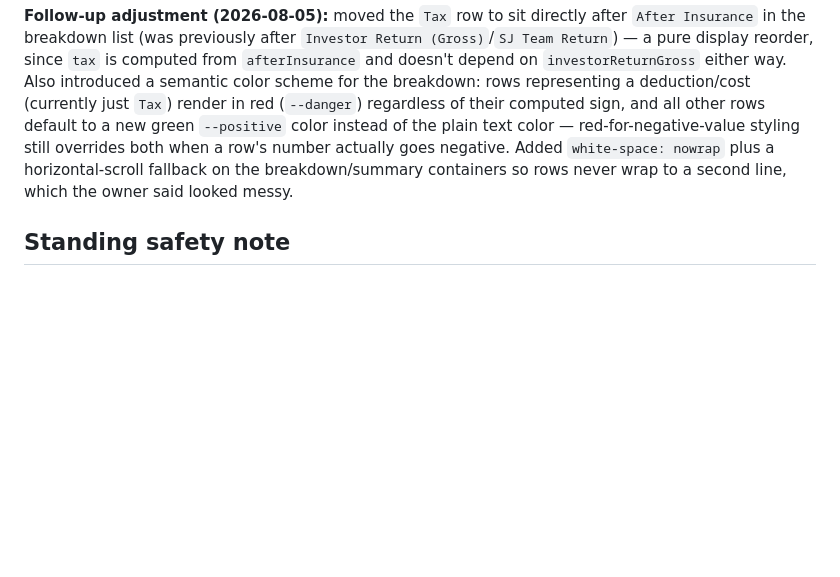
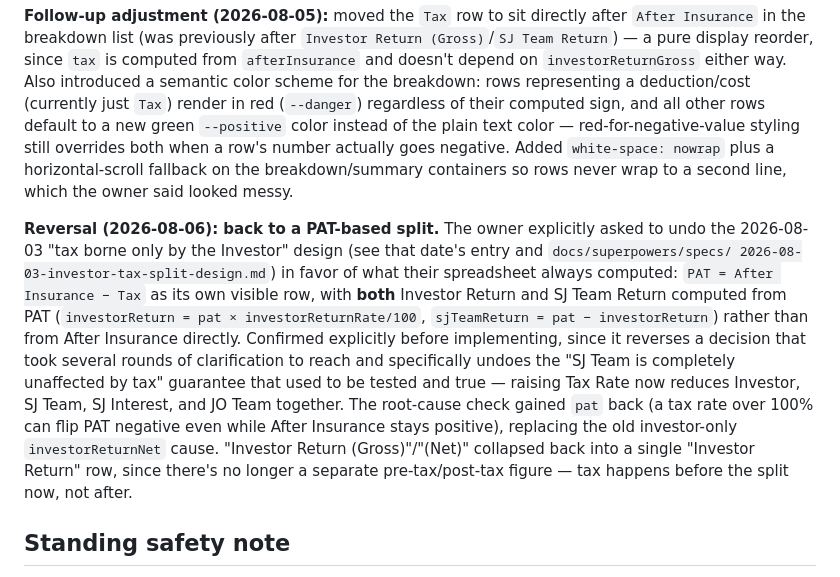
Before and after one commit to Tendo9001/PSCalculator, a Markdown page: docs/timeline.md, the part around the change. GitHub-like rendering; blank space fills up the shorter version.

Commit message:
Log the PAT-model reversal in the timeline

```diff
--- a/docs/timeline.md
+++ b/docs/timeline.md
@@ -189,6 +189,25 @@ a row's number actually goes negative. Added `white-space: nowrap` plus a
 horizontal-scroll fallback on the breakdown/summary containers so rows
 never wrap to a second line, which the owner said looked messy.
 
+**Reversal (2026-08-06): back to a PAT-based split.** The owner explicitly
+asked to undo the 2026-08-03 "tax borne only by the Investor" design (see
+that date's entry and `docs/superpowers/specs/
+2026-08-03-investor-tax-split-design.md`) in favor of what their
+spreadsheet always computed: `PAT = After Insurance − Tax` as its own
+visible row, with **both** Investor Return and SJ Team Return computed
+from PAT (`investorReturn = pat × investorReturnRate/100`,
+`sjTeamReturn = pat − investorReturn`) rather than from After Insurance
+directly. Confirmed explicitly before implementing, since it reverses a
+decision that took several rounds of clarification to reach and specifically undoes
+the "SJ Team is completely unaffected by tax" guarantee that used to be
+tested and true — raising Tax Rate now reduces Investor, SJ Team, SJ
+Interest, and JO Team together. The root-cause check gained `pat` back (a
+tax rate over 100% can flip PAT negative even while After Insurance stays
+positive), replacing the old investor-only `investorReturnNet` cause.
+"Investor Return (Gross)"/"(Net)" collapsed back into a single "Investor
+Return" row, since there's no longer a separate pre-tax/post-tax figure —
+tax happens before the split now, not after.
+
 ## Standing safety note
 
 During development, a headless-Chrome verification step once ran
```
